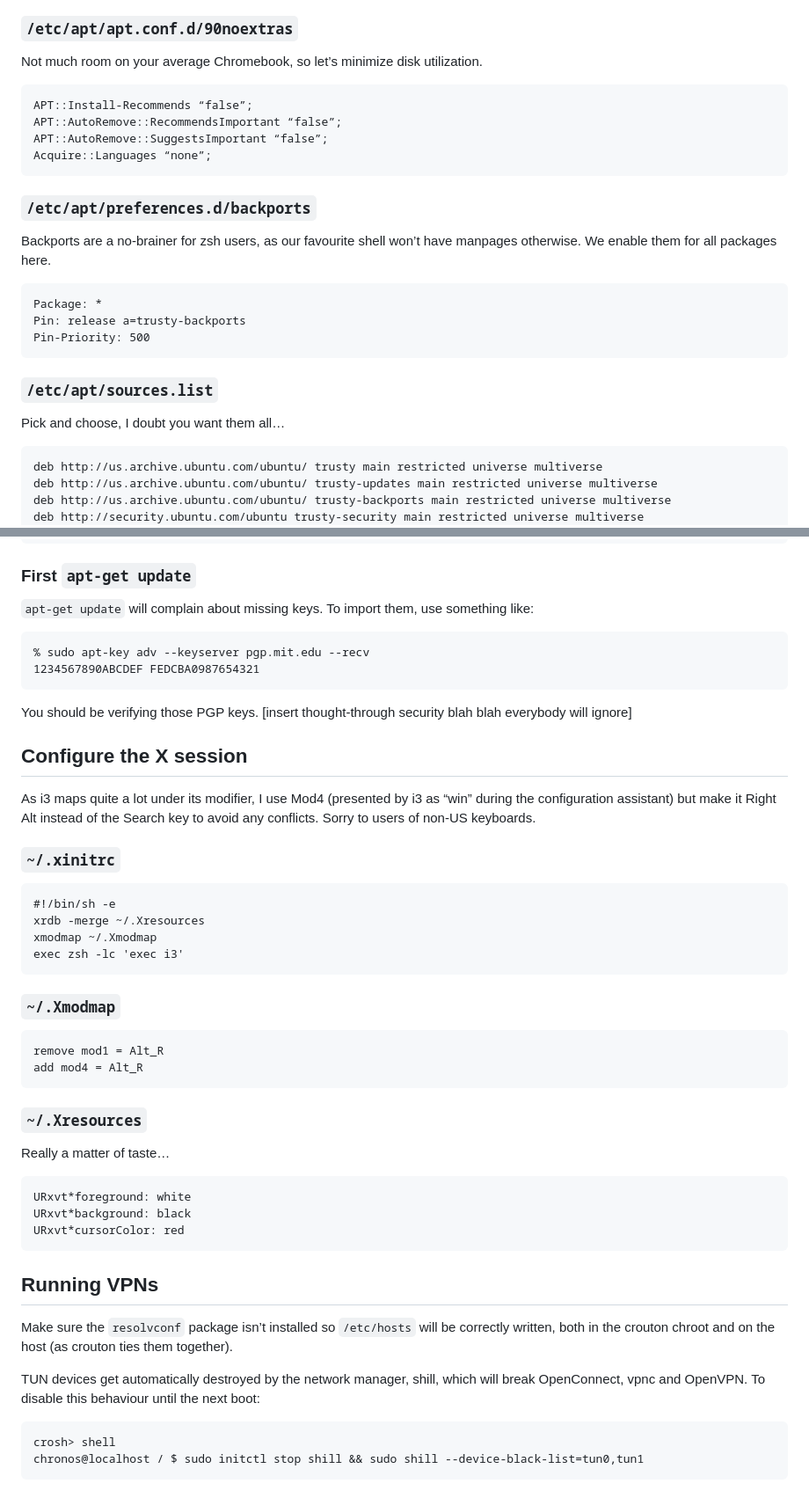
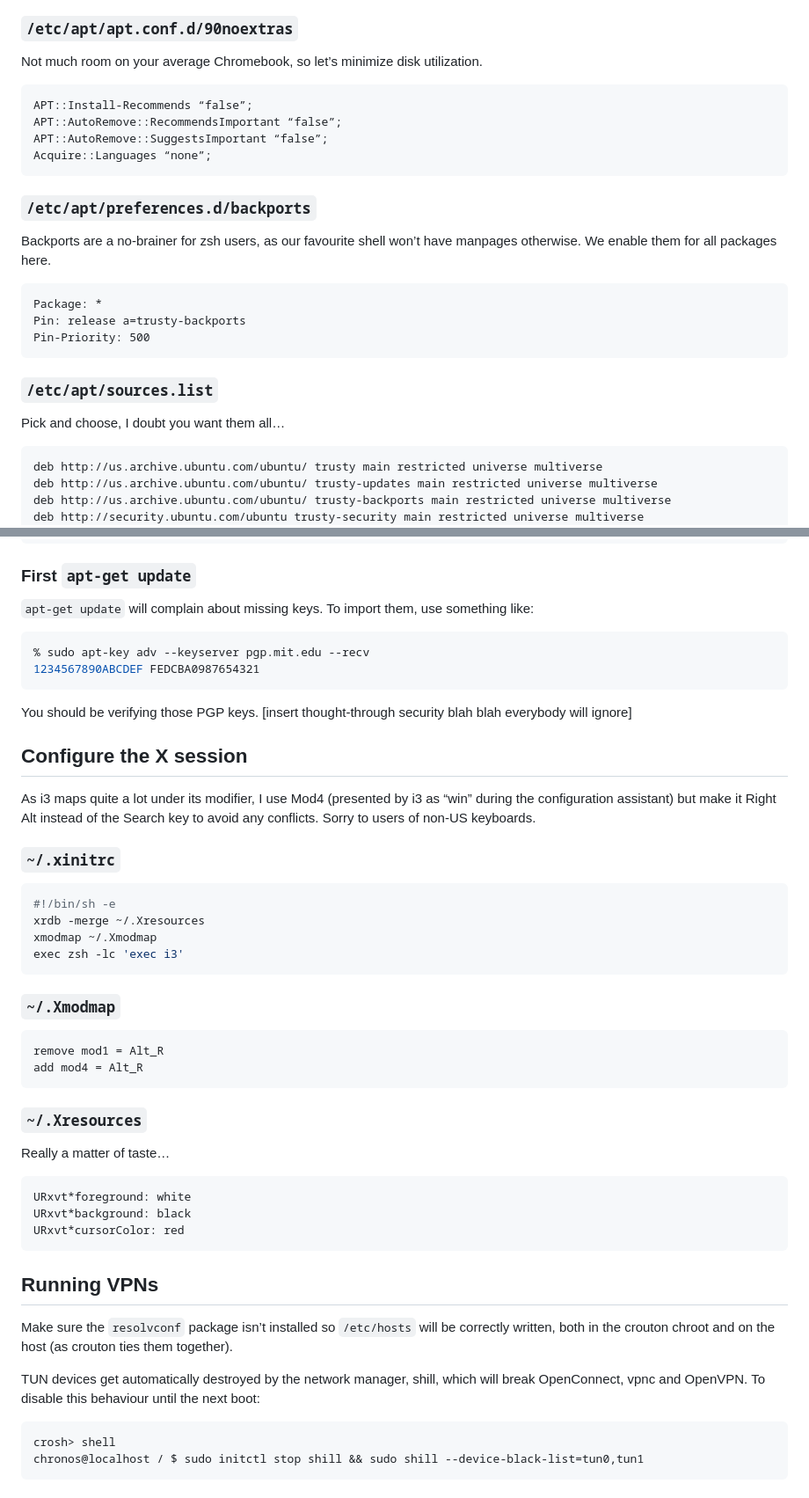
Before and after one commit to pcarrier/blog, a Markdown page: posts/chromebook-for-devs.md, 2 parts joined by grey strips. Shown at 88% size. Rendered like a GitHub page.

Commit message:
chromebook-for-devs.md: prism

````diff
--- a/posts/chromebook-for-devs.md
+++ b/posts/chromebook-for-devs.md
@@ -56,7 +57,7 @@ Make those changes before installing anything.
 
 Not much room on your average Chromebook, so let’s minimize disk utilization.
 
-```
+```apt
 APT::Install-Recommends “false”;
 APT::AutoRemove::RecommendsImportant “false”;
 APT::AutoRemove::SuggestsImportant “false”;
@@ -67,7 +68,7 @@ Acquire::Languages “none”;
 
 Backports are a no-brainer for zsh users, as our favourite shell won’t have manpages otherwise. We enable them for all packages here.
 
-```
+```dpkg
 Package: *
 Pin: release a=trusty-backports
 Pin-Priority: 500
@@ -77,7 +78,7 @@ Pin-Priority: 500
 
 Pick and choose, I doubt you want them all…
 
-```
+```sources.list
 deb http://us.archive.ubuntu.com/ubuntu/ trusty main restricted universe multiverse
 deb http://us.archive.ubuntu.com/ubuntu/ trusty-updates main restricted universe multiverse
 deb http://us.archive.ubuntu.com/ubuntu/ trusty-backports main restricted universe multiverse
@@ -108,7 +109,7 @@ deb http://ppa.launchpad.net/modriscoll/nzbget/ubuntu trusty main
 
 `apt-get update` will complain about missing keys. To import them, use something like:
 
-```
+```shell
 % sudo apt-key adv --keyserver pgp.mit.edu --recv
 1234567890ABCDEF FEDCBA0987654321
 ```
@@ -121,7 +122,7 @@ As i3 maps quite a lot under its modifier, I use Mod4 (presented by i3 as “win
 
 ### `~/.xinitrc`
 
-```
+```shell
 #!/bin/sh -e
 xrdb -merge ~/.Xresources
 xmodmap ~/.Xmodmap
@@ -130,7 +131,7 @@ exec zsh -lc 'exec i3'
 
 ### `~/.Xmodmap`
 
-```
+```xmodmap
 remove mod1 = Alt_R
 add mod4 = Alt_R
 ```
@@ -139,7 +140,7 @@ add mod4 = Alt_R
 
 Really a matter of taste…
 
-```
+```xresources
 URxvt*foreground: white
 URxvt*background: black
 URxvt*cursorColor: red
@@ -151,7 +152,7 @@ Make sure the `resolvconf` package isn’t installed so `/etc/hosts` will be cor
 
 TUN devices get automatically destroyed by the network manager, shill, which will break OpenConnect, vpnc and OpenVPN. To disable this behaviour until the next boot:
 
-```
+```shell
 crosh> shell
 chronos@localhost / $ sudo initctl stop shill && sudo shill --device-black-list=tun0,tun1
 ```
````
Also changed, not shown: other parts of posts/chromebook-for-devs.md (+4 -3 lines).
